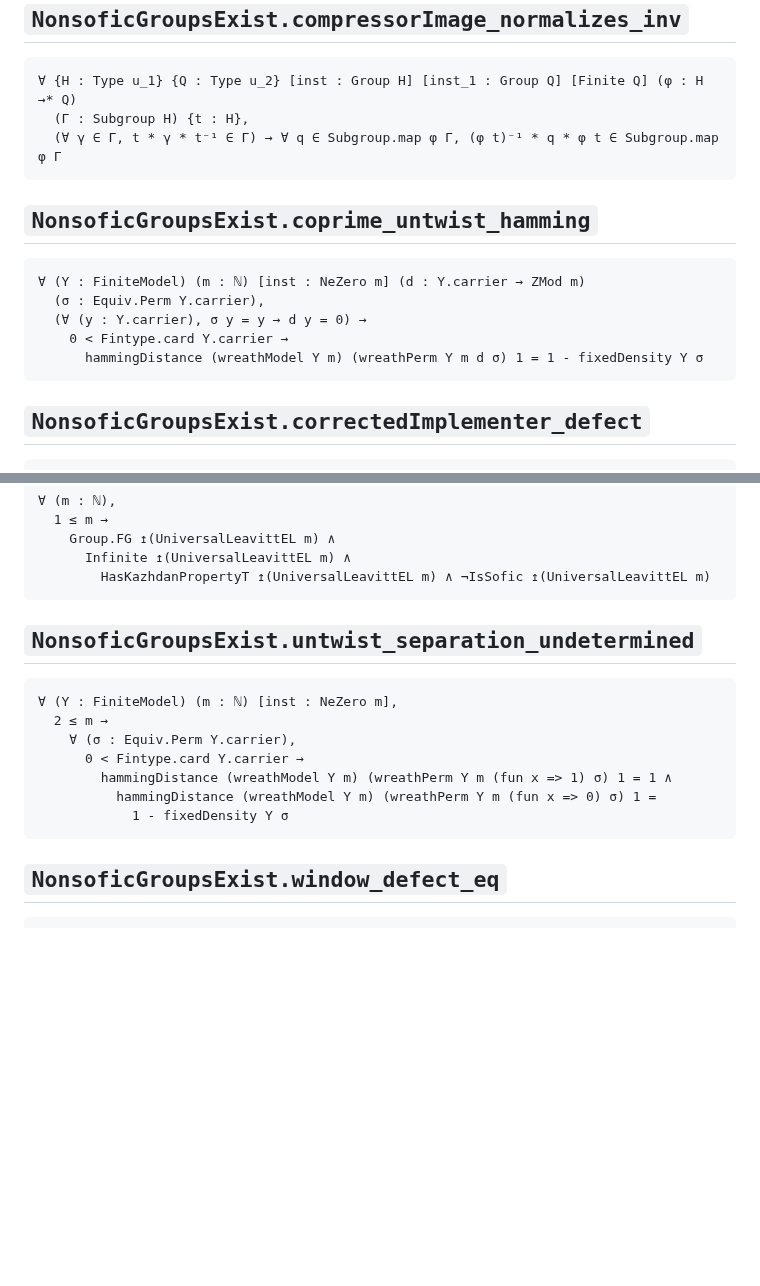
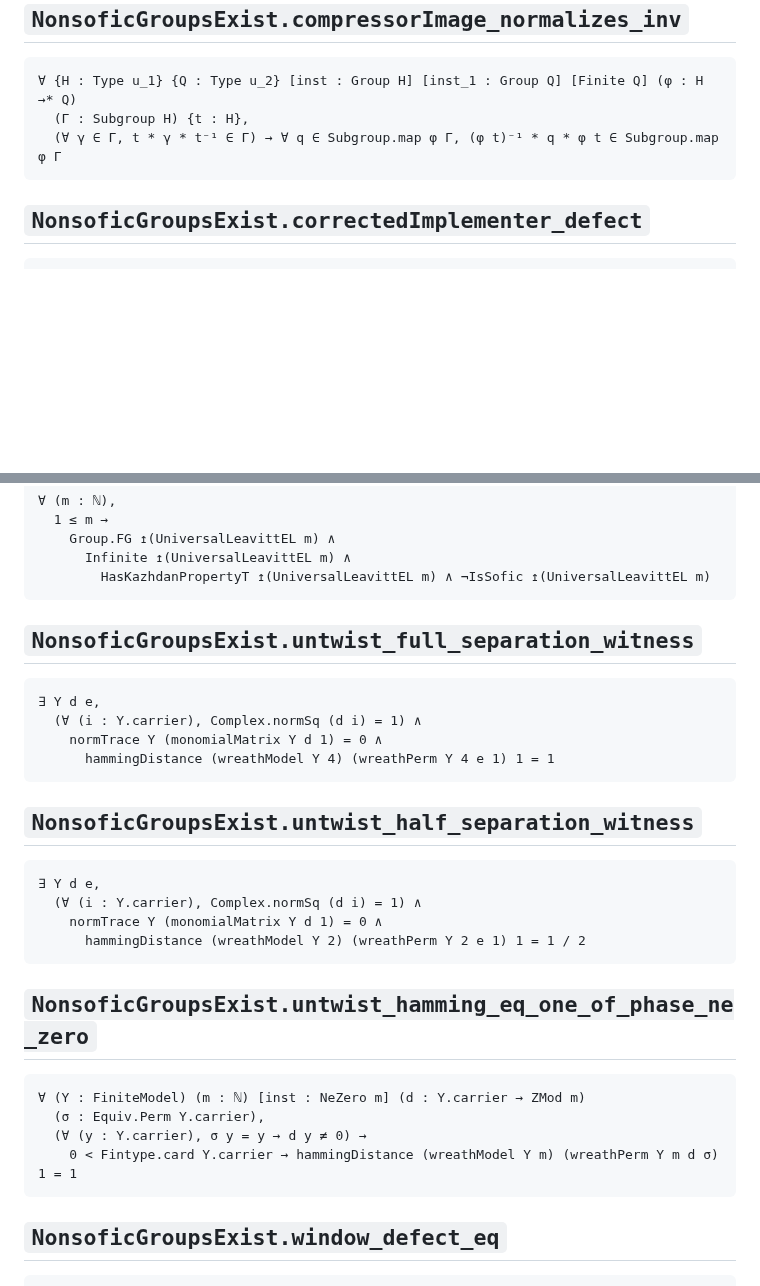
Before and after one commit to SauersML/nonsofic_existence, a Markdown page: docs/CLAIM_SIGNATURES.md, 2 parts joined by grey strips. Drawn GitHub-style; blank space fills up the shorter version.

Commit message:
Regenerate the pinned signatures for the order-two/order-four witnesses
Co-Authored-By: Claude Opus 5 (1M context) <noreply@anthropic.com>
Claude-Session: https://claude.ai/code/session_01V6t78gSgyNqGmd5c7RKsK1

````diff
--- a/docs/CLAIM_SIGNATURES.md
+++ b/docs/CLAIM_SIGNATURES.md
@@ -2311,16 +2311,6 @@ Group.FG ↥UniversalRankFour.Ambient ∧
   (∀ γ ∈ Γ, t * γ * t⁻¹ ∈ Γ) → ∀ q ∈ Subgroup.map φ Γ, (φ t)⁻¹ * q * φ t ∈ Subgroup.map φ Γ
 ```
 
-## `NonsoficGroupsExist.coprime_untwist_hamming`
-
-```lean
-∀ (Y : FiniteModel) (m : ℕ) [inst : NeZero m] (d : Y.carrier → ZMod m)
-  (σ : Equiv.Perm Y.carrier),
-  (∀ (y : Y.carrier), σ y = y → d y = 0) →
-    0 < Fintype.card Y.carrier →
-      hammingDistance (wreathModel Y m) (wreathPerm Y m d σ) 1 = 1 - fixedDensity Y σ
-```
-
 ## `NonsoficGroupsExist.correctedImplementer_defect`
 
 ```lean
@@ -3377,16 +3367,31 @@ CountableNonsoficGroupExists
         HasKazhdanPropertyT ↥(UniversalLeavittEL m) ∧ ¬IsSofic ↥(UniversalLeavittEL m)
 ```
 
-## `NonsoficGroupsExist.untwist_separation_undetermined`
-
-```lean
-∀ (Y : FiniteModel) (m : ℕ) [inst : NeZero m],
-  2 ≤ m →
-    ∀ (σ : Equiv.Perm Y.carrier),
-      0 < Fintype.card Y.carrier →
-        hammingDistance (wreathModel Y m) (wreathPerm Y m (fun x => 1) σ) 1 = 1 ∧
-          hammingDistance (wreathModel Y m) (wreathPerm Y m (fun x => 0) σ) 1 =
-            1 - fixedDensity Y σ
+## `NonsoficGroupsExist.untwist_full_separation_witness`
+
+```lean
+∃ Y d e,
+  (∀ (i : Y.carrier), Complex.normSq (d i) = 1) ∧
+    normTrace Y (monomialMatrix Y d 1) = 0 ∧
+      hammingDistance (wreathModel Y 4) (wreathPerm Y 4 e 1) 1 = 1
+```
+
+## `NonsoficGroupsExist.untwist_half_separation_witness`
+
+```lean
+∃ Y d e,
+  (∀ (i : Y.carrier), Complex.normSq (d i) = 1) ∧
+    normTrace Y (monomialMatrix Y d 1) = 0 ∧
+      hammingDistance (wreathModel Y 2) (wreathPerm Y 2 e 1) 1 = 1 / 2
+```
+
+## `NonsoficGroupsExist.untwist_hamming_eq_one_of_phase_ne_zero`
+
+```lean
+∀ (Y : FiniteModel) (m : ℕ) [inst : NeZero m] (d : Y.carrier → ZMod m)
+  (σ : Equiv.Perm Y.carrier),
+  (∀ (y : Y.carrier), σ y = y → d y ≠ 0) →
+    0 < Fintype.card Y.carrier → hammingDistance (wreathModel Y m) (wreathPerm Y m d σ) 1 = 1
 ```
 
 ## `NonsoficGroupsExist.window_defect_eq`
````
